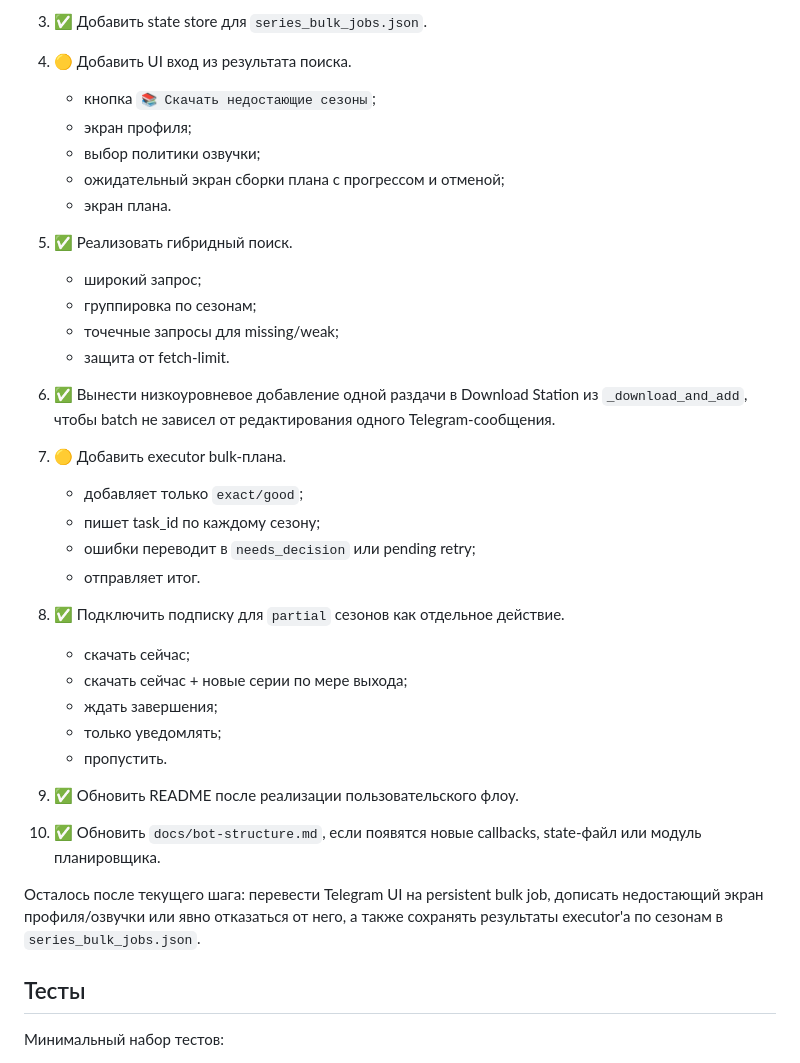
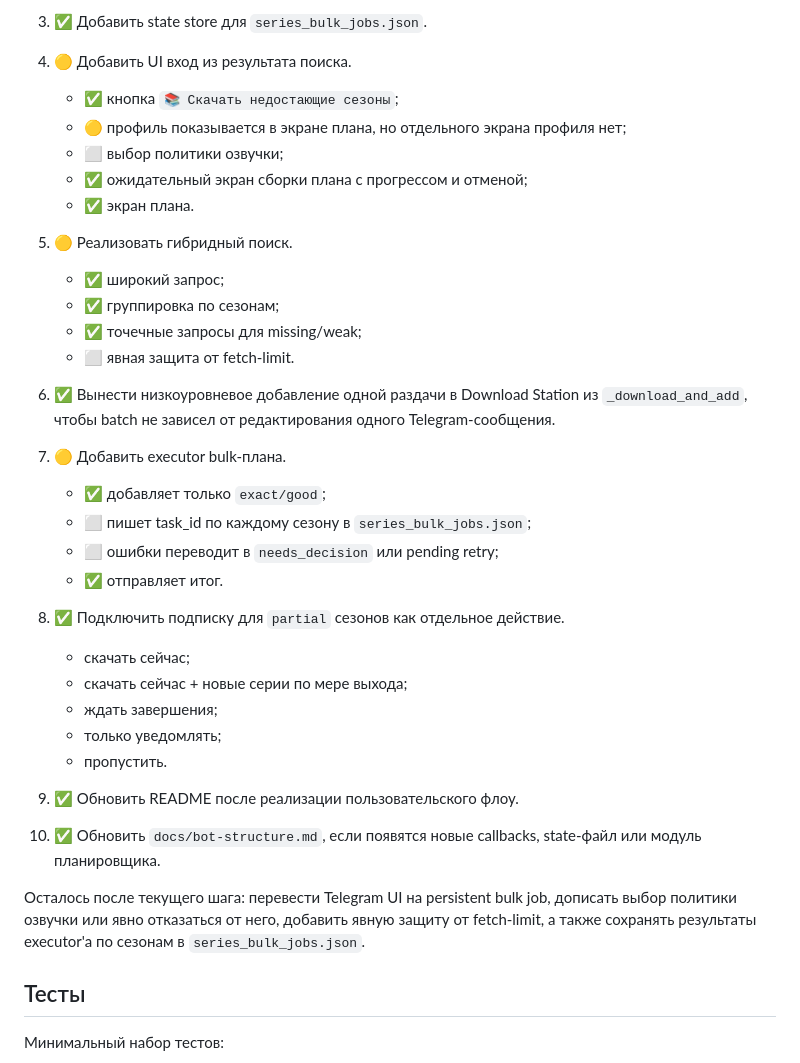
Before and after one commit to KiMorev/tg-torrent-bot, a Markdown page: docs/series-bulk-download.md, the part around the change. GitHub-like rendering.

Commit message:
Clarify series bulk implementation status

```diff
--- a/docs/series-bulk-download.md
+++ b/docs/series-bulk-download.md
@@ -710,27 +710,27 @@ center, если фича пойдёт раньше.
 3. ✅ Добавить state store для `series_bulk_jobs.json`.
 
 4. 🟡 Добавить UI вход из результата поиска.
-   - кнопка `📚 Скачать недостающие сезоны`;
-   - экран профиля;
-   - выбор политики озвучки;
-   - ожидательный экран сборки плана с прогрессом и отменой;
-   - экран плана.
+   - ✅ кнопка `📚 Скачать недостающие сезоны`;
+   - 🟡 профиль показывается в экране плана, но отдельного экрана профиля нет;
+   - ⬜ выбор политики озвучки;
+   - ✅ ожидательный экран сборки плана с прогрессом и отменой;
+   - ✅ экран плана.
 
-5. ✅ Реализовать гибридный поиск.
-   - широкий запрос;
-   - группировка по сезонам;
-   - точечные запросы для missing/weak;
-   - защита от fetch-limit.
+5. 🟡 Реализовать гибридный поиск.
+   - ✅ широкий запрос;
+   - ✅ группировка по сезонам;
+   - ✅ точечные запросы для missing/weak;
+   - ⬜ явная защита от fetch-limit.
 
 6. ✅ Вынести низкоуровневое добавление одной раздачи в Download Station из
    `_download_and_add`, чтобы batch не зависел от редактирования одного
    Telegram-сообщения.
 
 7. 🟡 Добавить executor bulk-плана.
-   - добавляет только `exact/good`;
-   - пишет task_id по каждому сезону;
-   - ошибки переводит в `needs_decision` или pending retry;
-   - отправляет итог.
+   - ✅ добавляет только `exact/good`;
+   - ⬜ пишет task_id по каждому сезону в `series_bulk_jobs.json`;
+   - ⬜ ошибки переводит в `needs_decision` или pending retry;
+   - ✅ отправляет итог.
 
 8. ✅ Подключить подписку для `partial` сезонов как отдельное действие.
    - скачать сейчас;
@@ -745,8 +745,9 @@ center, если фича пойдёт раньше.
     или модуль планировщика.
 
 Осталось после текущего шага: перевести Telegram UI на persistent bulk job,
-дописать недостающий экран профиля/озвучки или явно отказаться от него, а также
-сохранять результаты executor'а по сезонам в `series_bulk_jobs.json`.
+дописать выбор политики озвучки или явно отказаться от него, добавить явную
+защиту от fetch-limit, а также сохранять результаты executor'а по сезонам в
+`series_bulk_jobs.json`.
 
 ## Тесты
 
```
